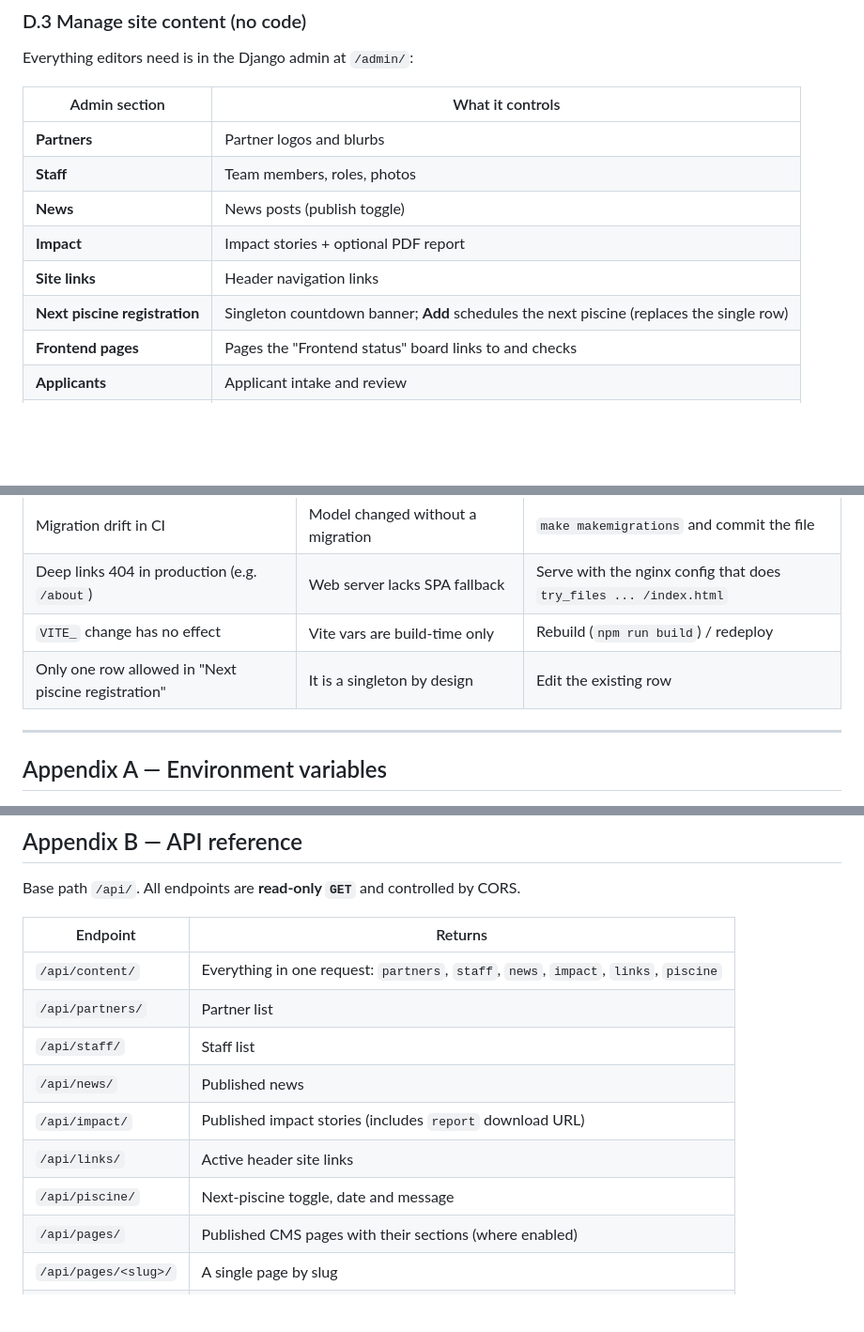
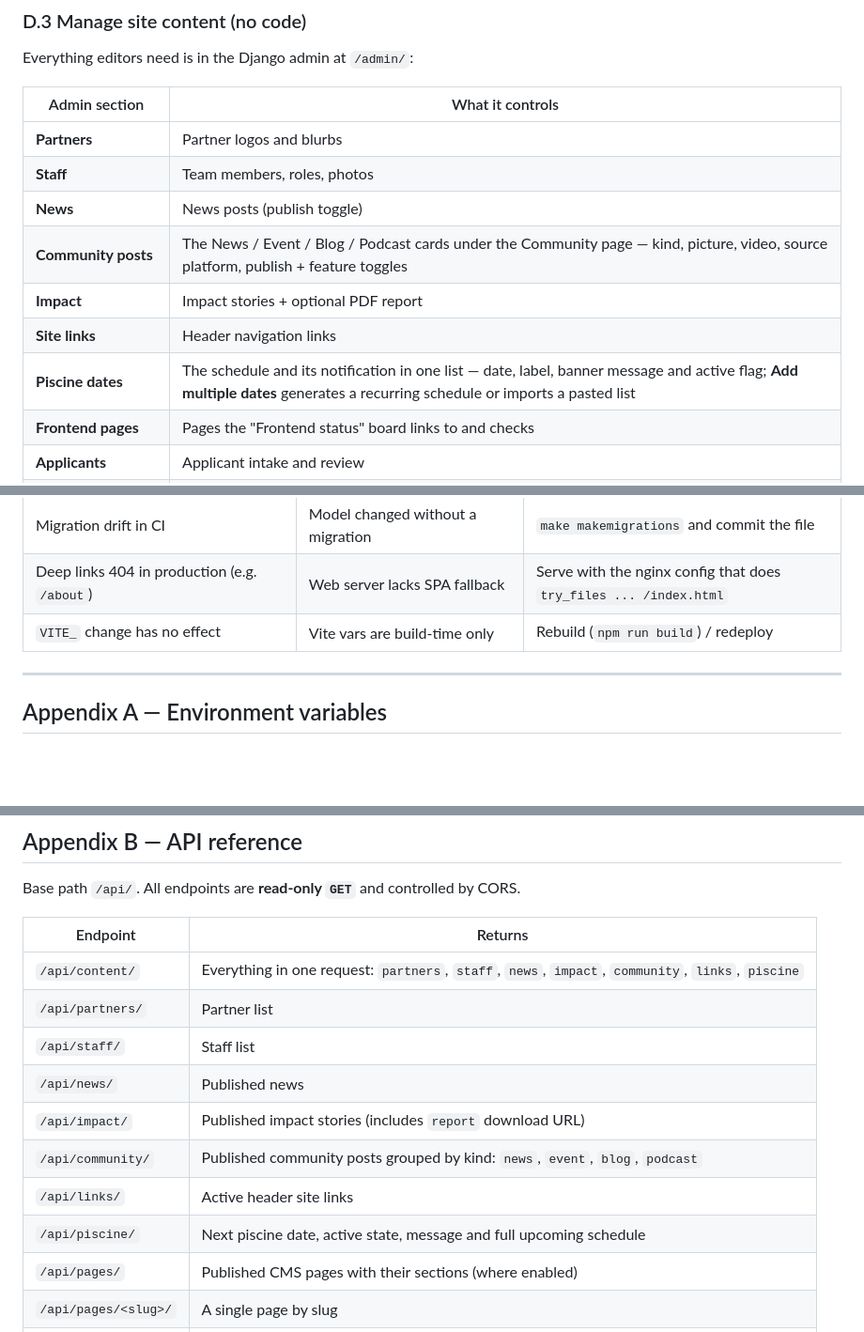
Before and after one commit to Taheeram04/Zone01, a Markdown page: docs/DEVELOPMENT_GUIDE.md, 3 parts joined by grey strips. Shown at 94% size. GitHub-like rendering; blank space fills up the shorter version.

```diff
--- a/docs/DEVELOPMENT_GUIDE.md
+++ b/docs/DEVELOPMENT_GUIDE.md
@@ -439,9 +445,10 @@ Everything editors need is in the Django admin at `/admin/`:
 | **Partners** | Partner logos and blurbs |
 | **Staff** | Team members, roles, photos |
 | **News** | News posts (publish toggle) |
+| **Community posts** | The News / Event / Blog / Podcast cards under the Community page — kind, picture, video, source platform, publish + feature toggles |
 | **Impact** | Impact stories + optional PDF report |
 | **Site links** | Header navigation links |
-| **Next piscine registration** | Singleton countdown banner; **Add** schedules the next piscine (replaces the single row) |
+| **Piscine dates** | The schedule and its notification in one list — date, label, banner message and active flag; **Add multiple dates** generates a recurring schedule or imports a pasted list |
 | **Frontend pages** | Pages the "Frontend status" board links to and checks |
 | **Applicants** | Applicant intake and review |
 | **Events / Registrations** | Events and sign-ups |
@@ -625,7 +632,6 @@ snapshots) lives in `Zone01web/backend/README.md`.
 | Migration drift in CI | Model changed without a migration | `make makemigrations` and commit the file |
 | Deep links 404 in production (e.g. `/about`) | Web server lacks SPA fallback | Serve with the nginx config that does `try_files ... /index.html` |
 | `VITE_` change has no effect | Vite vars are build-time only | Rebuild (`npm run build`) / redeploy |
-| Only one row allowed in "Next piscine registration" | It is a singleton by design | Edit the existing row |
 
 ---
 
@@ -667,13 +673,14 @@ Base path `/api/`. All endpoints are **read-only `GET`** and controlled by CORS.
 
 | Endpoint | Returns |
 | -------- | ------- |
-| `/api/content/` | Everything in one request: `partners`, `staff`, `news`, `impact`, `links`, `piscine` |
+| `/api/content/` | Everything in one request: `partners`, `staff`, `news`, `impact`, `community`, `links`, `piscine` |
 | `/api/partners/` | Partner list |
 | `/api/staff/` | Staff list |
 | `/api/news/` | Published news |
 | `/api/impact/` | Published impact stories (includes `report` download URL) |
+| `/api/community/` | Published community posts grouped by kind: `news`, `event`, `blog`, `podcast` |
 | `/api/links/` | Active header site links |
-| `/api/piscine/` | Next-piscine toggle, date and message |
+| `/api/piscine/` | Next piscine date, active state, message and full upcoming schedule |
 | `/api/pages/` | Published CMS pages with their sections (where enabled) |
 | `/api/pages/<slug>/` | A single page by slug |
 | `/api/faqs/` | Active FAQ categories with their questions and answers |
```
Also changed, not shown: other parts of docs/DEVELOPMENT_GUIDE.md (+26 -8 lines).
